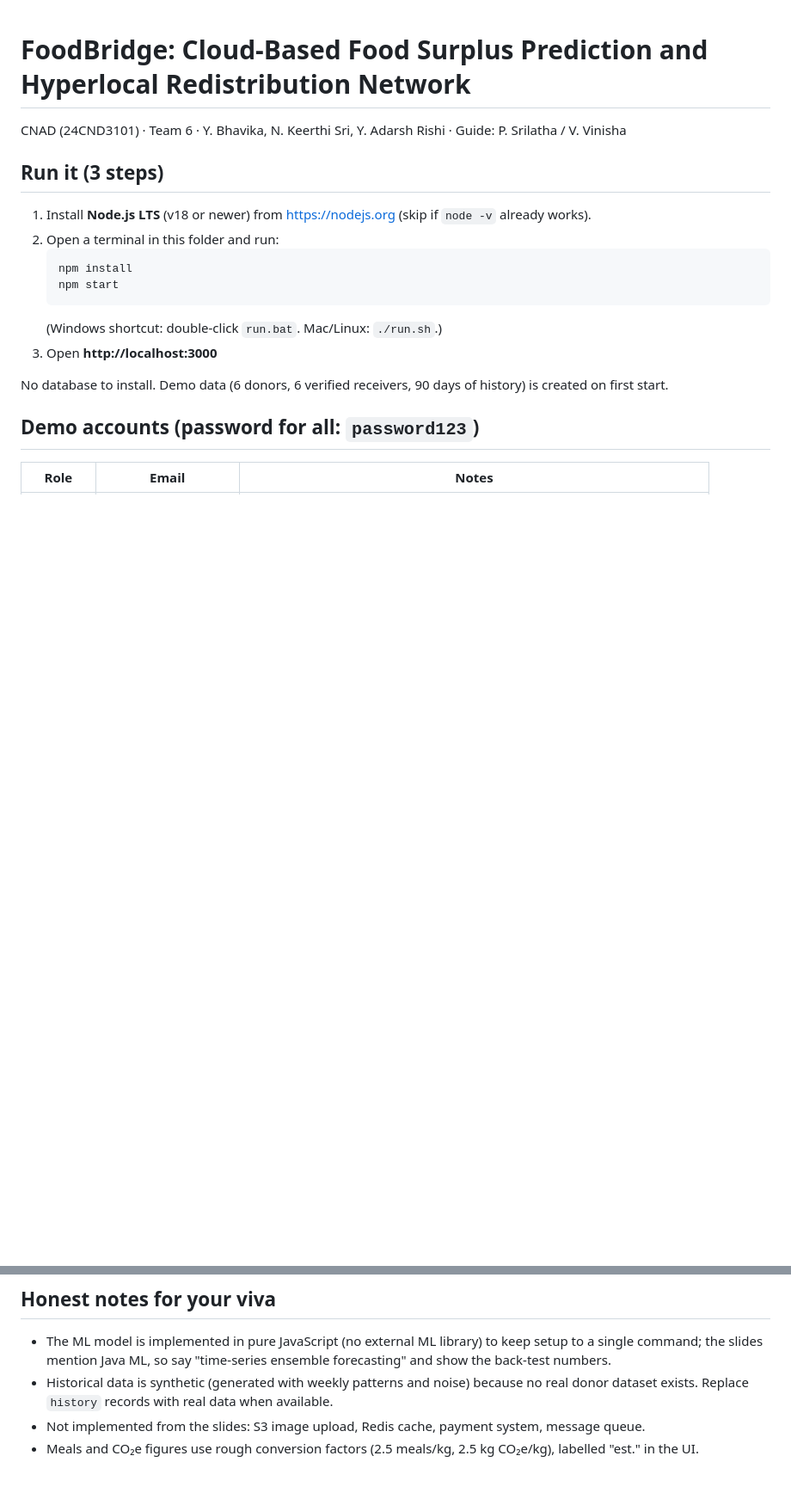
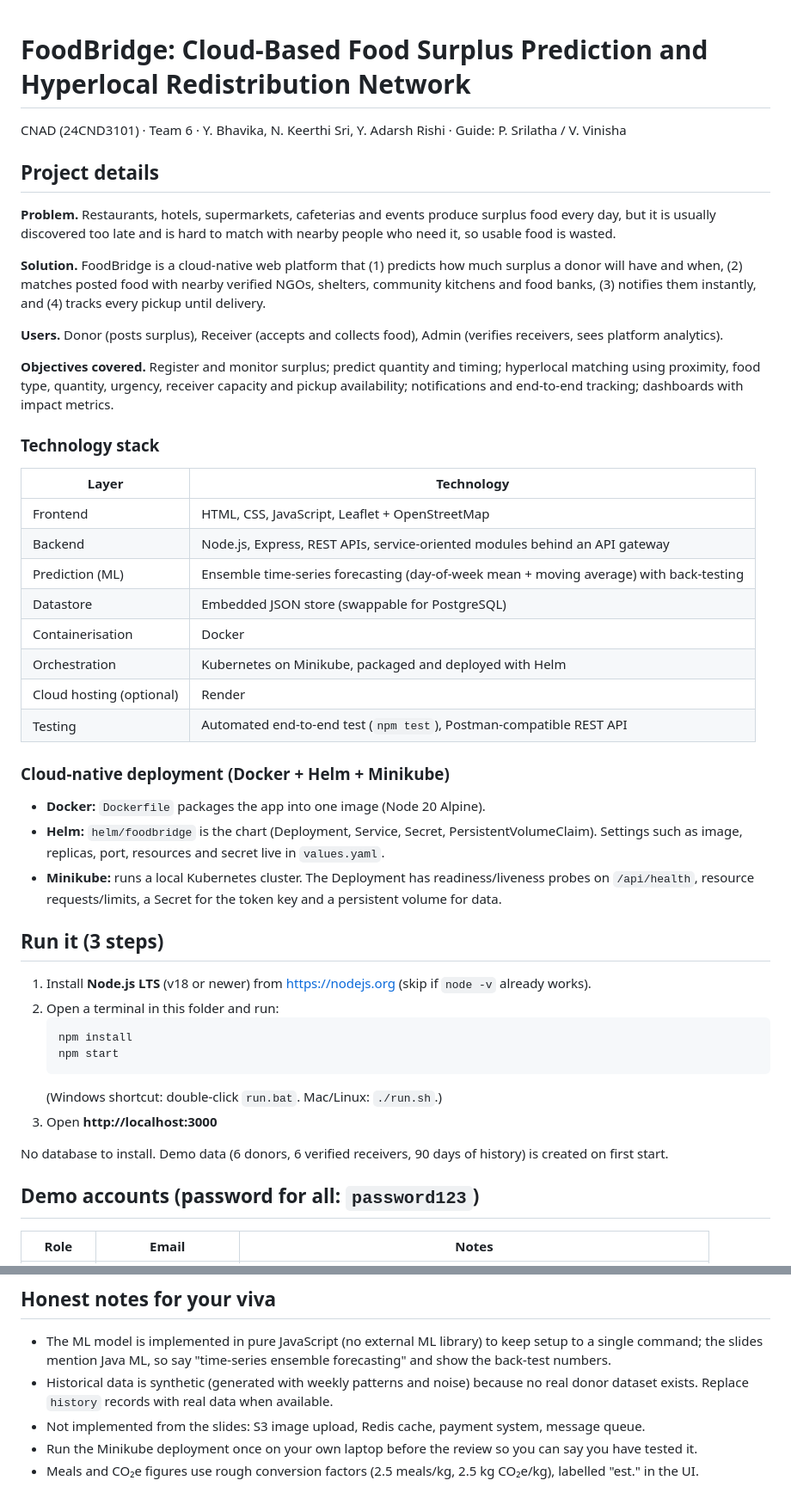
Before and after one commit to bhavika08715/cnad-team6, a Markdown page: README.md, 2 parts joined by grey strips. Shown at 86% size. Rendered like a GitHub page; blank space fills up the shorter version.

```diff
--- a/README.md
+++ b/README.md
@@ -1,6 +1,35 @@
 # FoodBridge: Cloud-Based Food Surplus Prediction and Hyperlocal Redistribution Network
 
 CNAD (24CND3101) · Team 6 · Y. Bhavika, N. Keerthi Sri, Y. Adarsh Rishi · Guide: P. Srilatha / V. Vinisha
+
+## Project details
+
+**Problem.** Restaurants, hotels, supermarkets, cafeterias and events produce surplus food every day, but it is usually discovered too late and is hard to match with nearby people who need it, so usable food is wasted.
+
+**Solution.** FoodBridge is a cloud-native web platform that (1) predicts how much surplus a donor will have and when, (2) matches posted food with nearby verified NGOs, shelters, community kitchens and food banks, (3) notifies them instantly, and (4) tracks every pickup until delivery.
+
+**Users.** Donor (posts surplus), Receiver (accepts and collects food), Admin (verifies receivers, sees platform analytics).
+
+**Objectives covered.** Register and monitor surplus; predict quantity and timing; hyperlocal matching using proximity, food type, quantity, urgency, receiver capacity and pickup availability; notifications and end-to-end tracking; dashboards with impact metrics.
+
+### Technology stack
+
+| Layer | Technology |
+|---|---|
+| Frontend | HTML, CSS, JavaScript, Leaflet + OpenStreetMap |
+| Backend | Node.js, Express, REST APIs, service-oriented modules behind an API gateway |
+| Prediction (ML) | Ensemble time-series forecasting (day-of-week mean + moving average) with back-testing |
+| Datastore | Embedded JSON store (swappable for PostgreSQL) |
+| Containerisation | Docker |
+| Orchestration | Kubernetes on Minikube, packaged and deployed with Helm |
+| Cloud hosting (optional) | Render |
+| Testing | Automated end-to-end test (`npm test`), Postman-compatible REST API |
+
+### Cloud-native deployment (Docker + Helm + Minikube)
+
+- **Docker:** `Dockerfile` packages the app into one image (Node 20 Alpine).
+- **Helm:** `helm/foodbridge` is the chart (Deployment, Service, Secret, PersistentVolumeClaim). Settings such as image, replicas, port, resources and secret live in `values.yaml`.
+- **Minikube:** runs a local Kubernetes cluster. The Deployment has readiness/liveness probes on `/api/health`, resource requests/limits, a Secret for the token key and a persistent volume for data.
 
 ## Run it (3 steps)
 
@@ -85,4 +135,5 @@ Docker: `docker build -t foodbridge . && docker run -p 3000:3000 foodbridge`
 - The ML model is implemented in pure JavaScript (no external ML library) to keep setup to a single command; the slides mention Java ML, so say "time-series ensemble forecasting" and show the back-test numbers.
 - Historical data is synthetic (generated with weekly patterns and noise) because no real donor dataset exists. Replace `history` records with real data when available.
 - Not implemented from the slides: S3 image upload, Redis cache, payment system, message queue.
+- Run the Minikube deployment once on your own laptop before the review so you can say you have tested it.
 - Meals and CO₂e figures use rough conversion factors (2.5 meals/kg, 2.5 kg CO₂e/kg), labelled "est." in the UI.
```
Also changed, not shown: other parts of README.md (+21 -0 lines).
